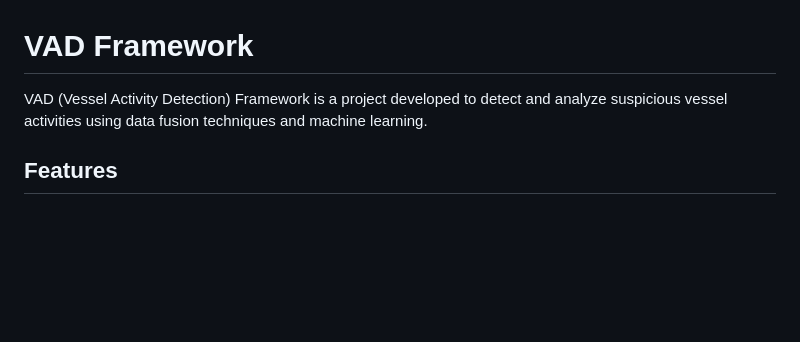
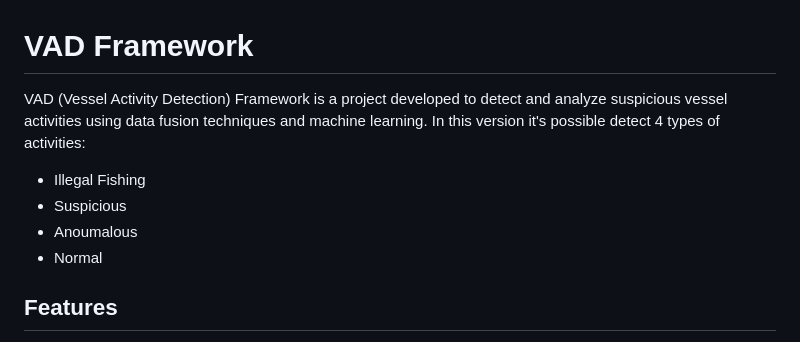
Before and after one commit to vindn/vad_framework, a Markdown page: README.md, the part around the change. Rendered like a GitHub page; blank space fills up the shorter version.

Commit message:
Update README.md: add description of detectable activity types

```diff
--- a/README.md
+++ b/README.md
@@ -1,6 +1,13 @@
 # VAD Framework
 
-VAD (Vessel Activity Detection) Framework is a project developed to detect and analyze suspicious vessel activities using data fusion techniques and machine learning.
+VAD (Vessel Activity Detection) Framework is a project developed to detect and analyze suspicious vessel activities using data fusion techniques and machine learning. In this version it's possible detect 4 types of activities:
+
+- Illegal Fishing
+- Suspicious
+- Anoumalous
+- Normal
+
+
 
 ## Features
 
```
